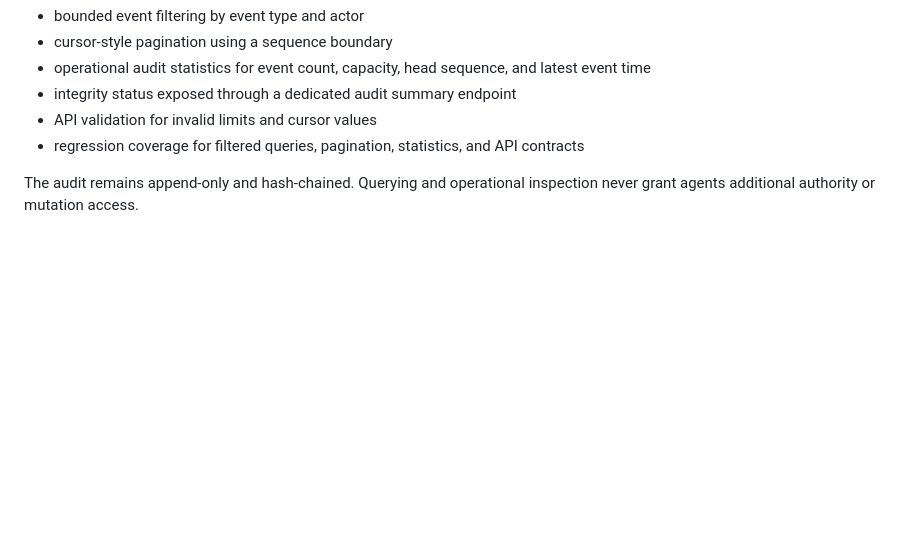
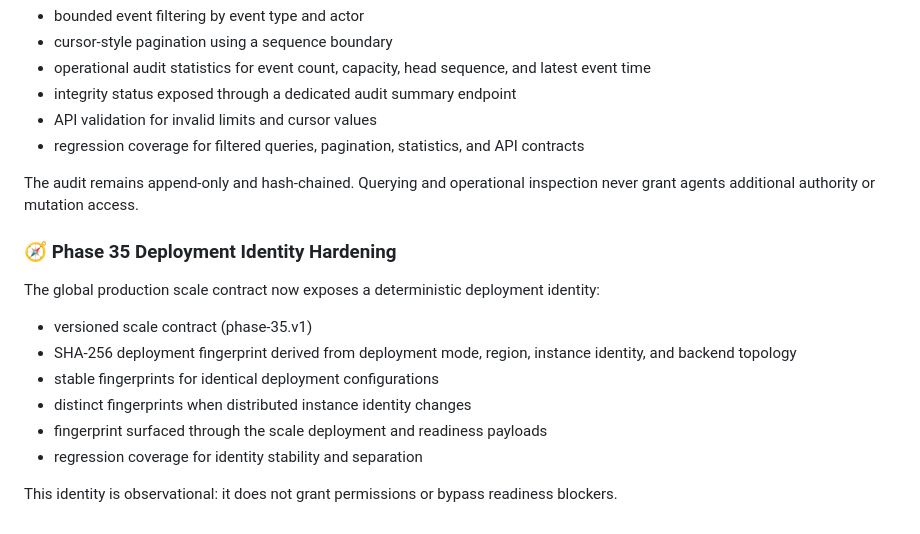
Before and after one commit to Naveed05/Nexus-AI, a Markdown page: README.md, the part around the change. Drawn GitHub-style; blank space fills up the shorter version.

Commit message:
docs: document Phase 35 deployment identity

```diff
--- a/README.md
+++ b/README.md
@@ -628,3 +628,17 @@ Phase 34 makes the durable collaboration audit operationally queryable without w
 - regression coverage for filtered queries, pagination, statistics, and API contracts
 
 The audit remains append-only and hash-chained. Querying and operational inspection never grant agents additional authority or mutation access.
+
+
+### 🧭 Phase 35 Deployment Identity Hardening
+
+The global production scale contract now exposes a deterministic deployment identity:
+
+- versioned scale contract (phase-35.v1)
+- SHA-256 deployment fingerprint derived from deployment mode, region, instance identity, and backend topology
+- stable fingerprints for identical deployment configurations
+- distinct fingerprints when distributed instance identity changes
+- fingerprint surfaced through the scale deployment and readiness payloads
+- regression coverage for identity stability and separation
+
+This identity is observational: it does not grant permissions or bypass readiness blockers.
```
